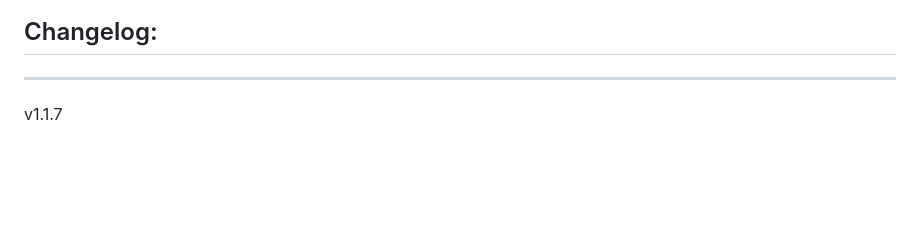
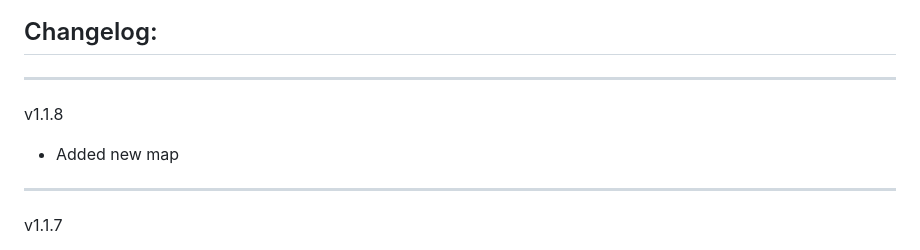
Before and after one commit to Forgotten-Adventures/FA_Battlemaps, a Markdown page: README.md, the part around the change. GitHub-like rendering; blank space fills up the shorter version.

```diff
--- a/README.md
+++ b/README.md
@@ -55,6 +55,9 @@ Module Settings allow you to
 ![ModuleSettings2](ModuleSettings2.jpg)
 
 ## Changelog:
+_____________
+v1.1.8
+* Added new map
 _____________
 v1.1.7
 - fix: suppress media optimizer
```
